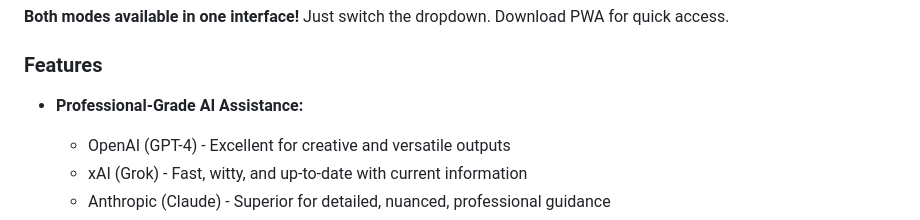
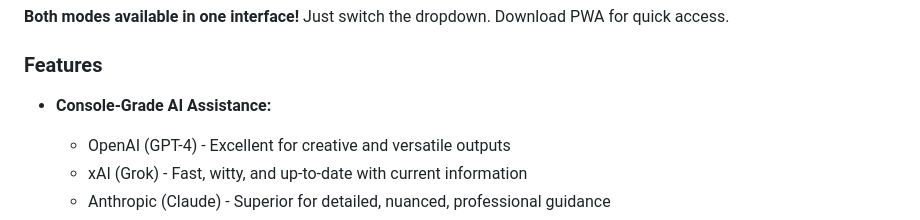
Before and after one commit to okjason-source/video-prompt-generator, a Markdown page: README.md, the part around the change. Drawn GitHub-style.

Commit message:
Update feature description from 'Professional-Grade' to 'Console-Grade'

```diff
--- a/README.md
+++ b/README.md
@@ -22,7 +22,7 @@ Transform your video ideas into detailed production prompts using LLM-powered as
 
 ### Features
 
-- **Professional-Grade AI Assistance:**
+- **Console-Grade AI Assistance:**
   - OpenAI (GPT-4) - Excellent for creative and versatile outputs
   - xAI (Grok) - Fast, witty, and up-to-date with current information
   - Anthropic (Claude) - Superior for detailed, nuanced, professional guidance
```
